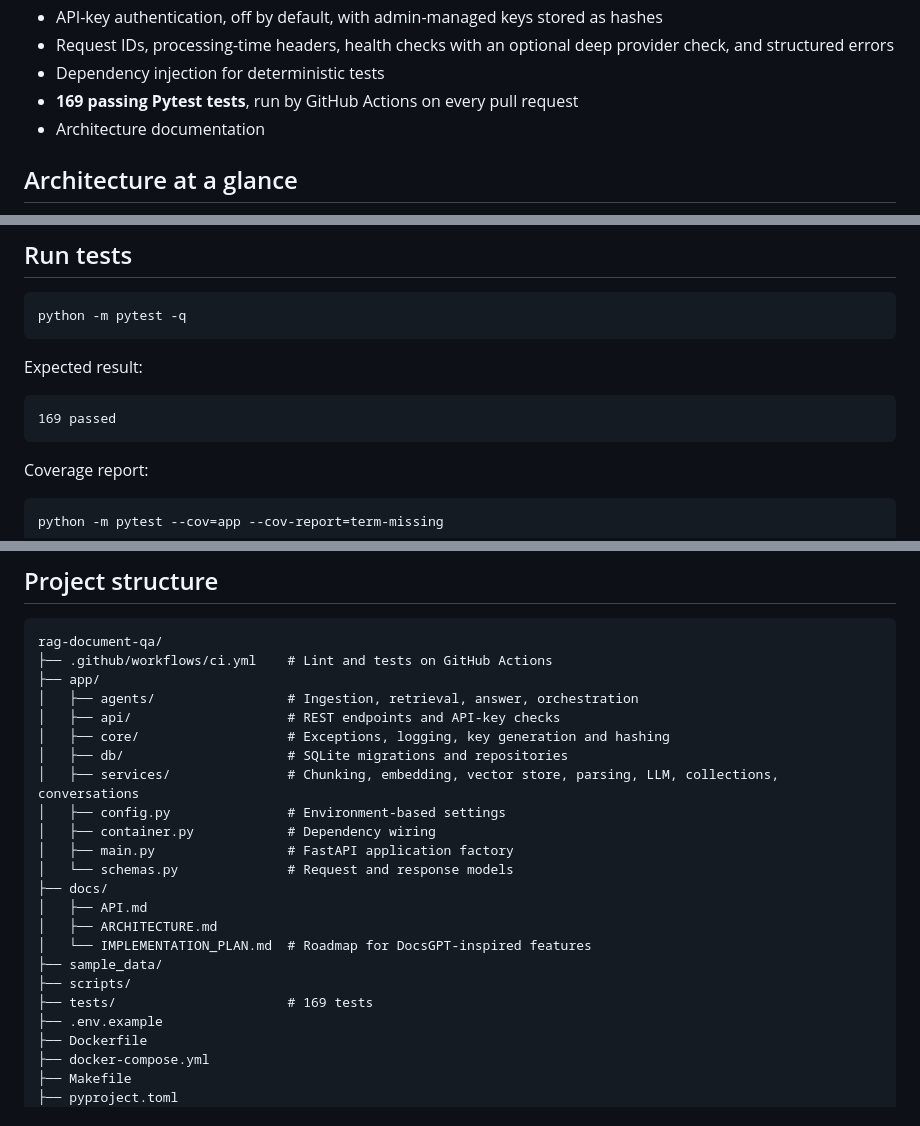
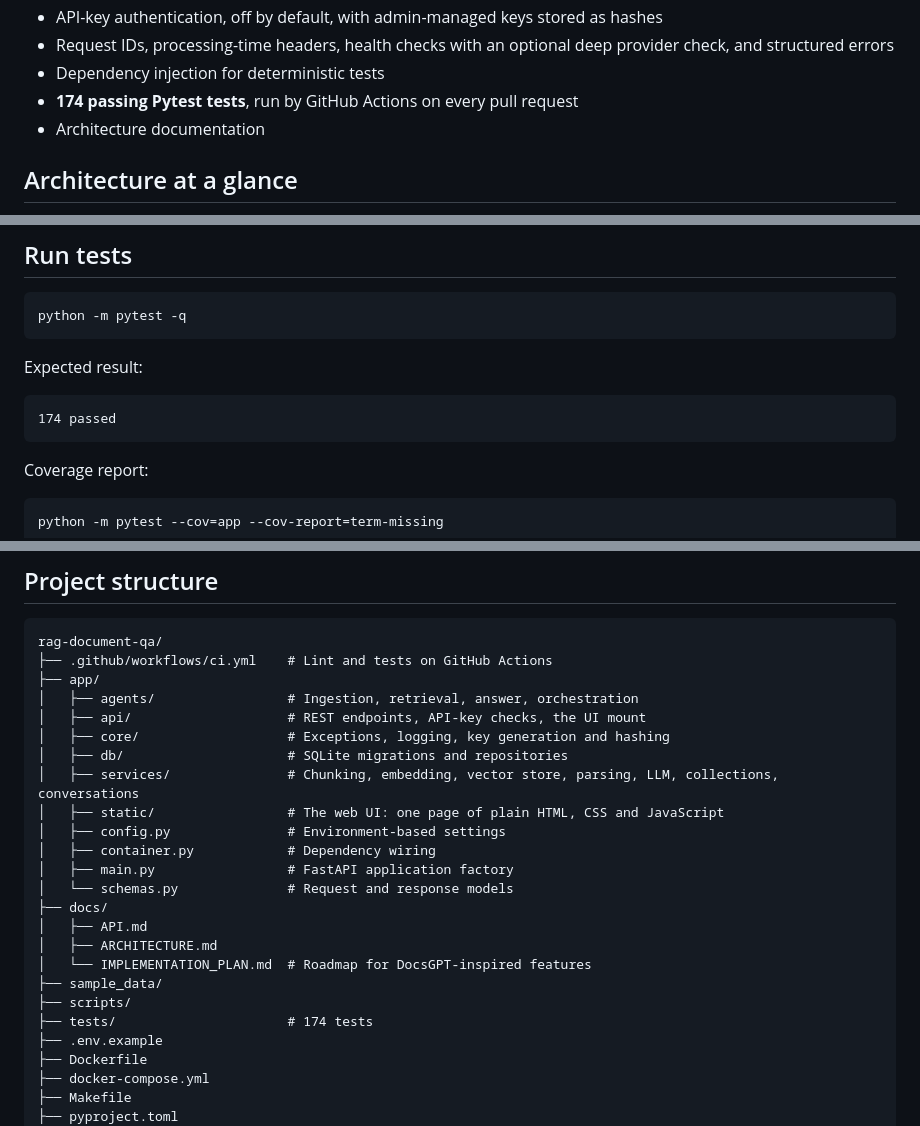
Before and after one commit to heyush79/rag-document-qa, a Markdown page: README.md, 3 parts joined by grey strips. GitHub-like rendering.

````diff
--- a/README.md
+++ b/README.md
@@ -22,7 +22,7 @@ The project ingests TXT, Markdown, text-based PDF, DOCX, HTML and CSV files, spl
 - API-key authentication, off by default, with admin-managed keys stored as hashes
 - Request IDs, processing-time headers, health checks with an optional deep provider check, and structured errors
 - Dependency injection for deterministic tests
-- **169 passing Pytest tests**, run by GitHub Actions on every pull request
+- **174 passing Pytest tests**, run by GitHub Actions on every pull request
 - Architecture documentation
 
 ## Architecture at a glance
@@ -375,7 +390,7 @@ python -m pytest -q
 Expected result:
 
 ```text
-169 passed
+174 passed
 ```
 
 Coverage report:
@@ -410,10 +425,11 @@ rag-document-qa/
 ├── .github/workflows/ci.yml    # Lint and tests on GitHub Actions
 ├── app/
 │   ├── agents/                 # Ingestion, retrieval, answer, orchestration
-│   ├── api/                    # REST endpoints and API-key checks
+│   ├── api/                    # REST endpoints, API-key checks, the UI mount
 │   ├── core/                   # Exceptions, logging, key generation and hashing
 │   ├── db/                     # SQLite migrations and repositories
 │   ├── services/               # Chunking, embedding, vector store, parsing, LLM, collections, conversations
+│   ├── static/                 # The web UI: one page of plain HTML, CSS and JavaScript
 │   ├── config.py               # Environment-based settings
 │   ├── container.py            # Dependency wiring
 │   ├── main.py                 # FastAPI application factory
@@ -424,7 +440,7 @@ rag-document-qa/
 │   └── IMPLEMENTATION_PLAN.md  # Roadmap for DocsGPT-inspired features
 ├── sample_data/
 ├── scripts/
-├── tests/                      # 169 tests
+├── tests/                      # 174 tests
 ├── .env.example
 ├── Dockerfile
 ├── docker-compose.yml
````
Also changed, not shown: other parts of README.md (+16 -1 lines), docs/ARCHITECTURE.md (+12 -0 lines), docs/IMPLEMENTATION_PLAN.md (+45 -3 lines), docs/images/ui.png (added), 7 other files.
